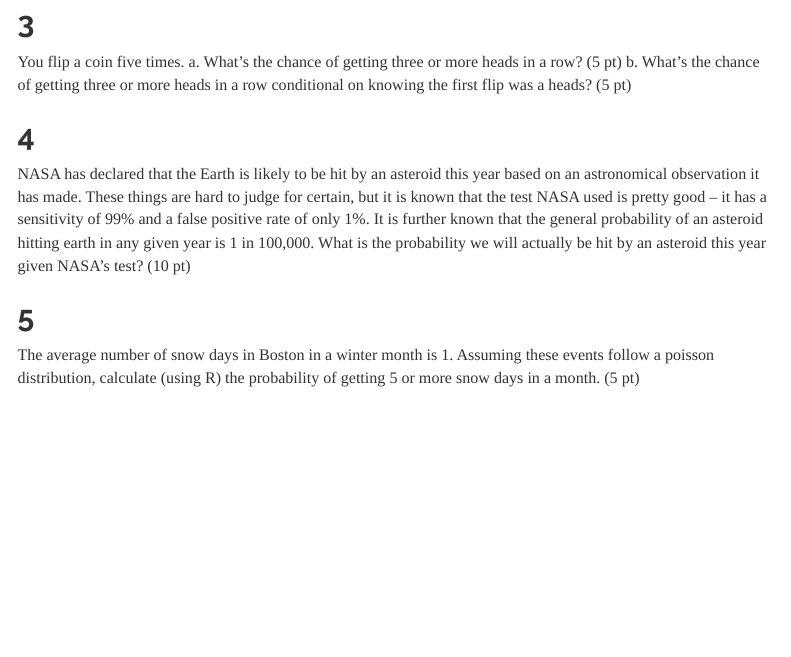
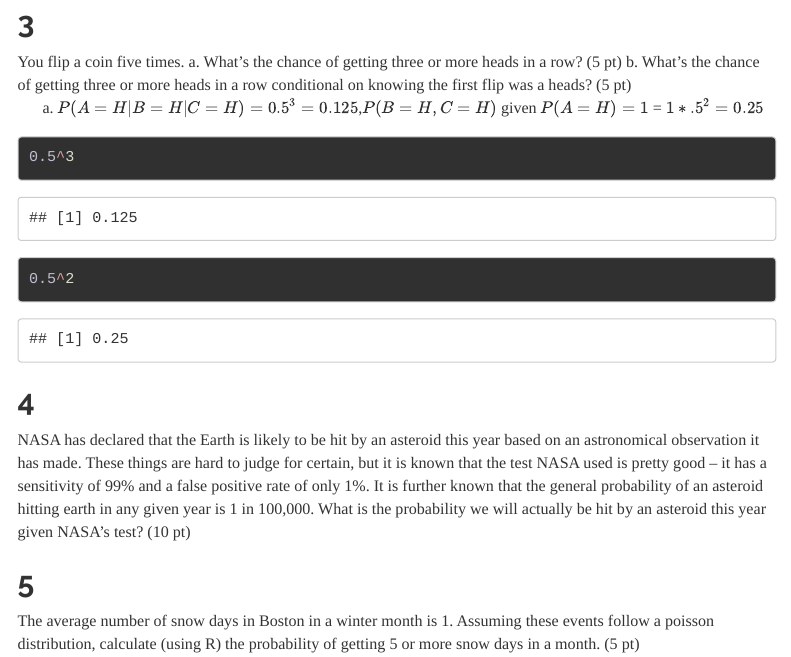
Before and after one commit to yogat3ch/ppua5301, an R Markdown document (Midterm/Holsenbeck_S_Midterm.Rmd): the page in a window 1100 px wide, from 1960 px down. Rendered offline with R 4.5, knitr and Pandoc, with nearby package versions; a font, style sheet, LaTeX package, included part or bibliography that could not be used is replaced or left out; menus at the side of the page are left out; long lines of code are wrapped.

Commit message:
Midterm - Q3

````diff
--- a/Midterm/Holsenbeck_S_Midterm.Rmd
+++ b/Midterm/Holsenbeck_S_Midterm.Rmd
@@ -156,16 +156,26 @@ ggplot(data=`df.p100`,mapping=aes(x=index,y=p100))+
   ggtitle("Histogram of First 100 Prime Numbers")+
   theme(plot.title = element_text(hjust = .5),plot.subtitle = element_text(hjust = .5))
 hist(p100,breaks=10,xlab="Values",main="Histogram of first 100 prime numbers")
-
 ```
 
 ## 3
 <div class="q"> You flip a coin five times.
 a. What’s the chance of getting three or more heads in a row? (5 pt)
 b. What’s the chance of getting three or more heads in a row conditional on knowing the first flip was a heads? (5 pt)</div>
+<div class="a">a) $P(A=H|B=H|C=H)=0.5^3=0.125$,$P(B=H,C=H)$ given $P(A=H)=1$ = $1*.5^2=0.25$</div>
+```{r '3'}
+.5^3
+.5^2
+```
+
 
 ## 4
 <div class="q"> NASA has declared that the Earth is likely to be hit by an asteroid this year based on an astronomical observation it has made. These things are hard to judge for certain, but it is known that the test NASA used is pretty good – it has a sensitivity of 99% and a false positive rate of only 1%. It is further known that the general probability of an asteroid hitting earth in any given year is 1 in 100,000. What is the probability we will actually be hit by an asteroid this year given NASA’s test? (10 pt)</div>
+
+```{r '4'}
+
+```
+
 
 ## 5
 <div class="q"> The average number of snow days in Boston in a winter month is 1. Assuming these events follow a poisson distribution, calculate (using R) the probability of getting 5 or more snow days in a month. (5 pt)</div>
````
